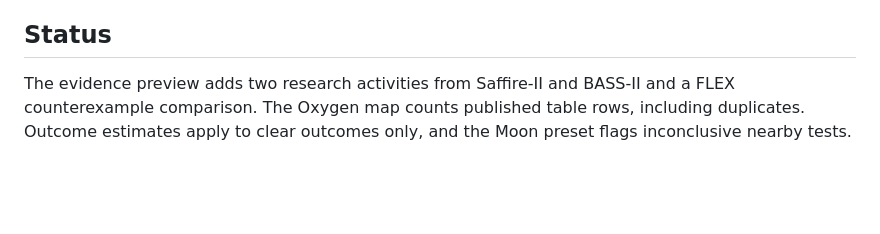
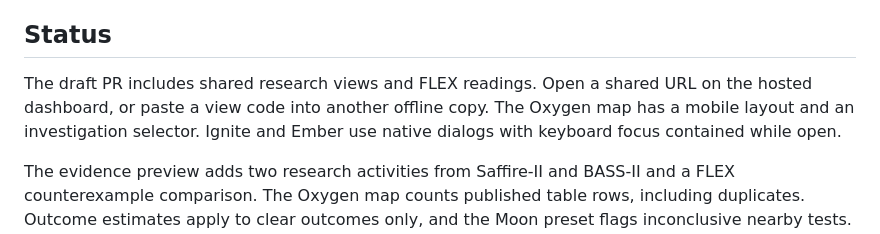
Before and after one commit to jeerun/flame-in-freefall, a Markdown page: CLAUDE.md, the part around the change. GitHub-like rendering; blank space fills up the shorter version.

```diff
--- a/CLAUDE.md
+++ b/CLAUDE.md
@@ -41,6 +41,11 @@ Submission closes Sunday Nov 15, 11:59 PM in the team owner's local time
 - 9 PM: submit.
 
 ## Status
+
+The draft PR includes shared research views and FLEX readings. Open a shared URL on
+the hosted dashboard, or paste a view code into another offline copy. The Oxygen
+map has a mobile layout and an investigation selector. Ignite and Ember use native
+dialogs with keyboard focus contained while open.
 
 The evidence preview adds two research activities from Saffire-II and BASS-II and a FLEX counterexample comparison. The Oxygen map counts published table rows, including duplicates. Outcome estimates apply to clear outcomes only, and the Moon preset flags inconclusive nearby tests. Replays require recorded burn time and measured diameters, except for an inferred zero endpoint after fuel completion. The included video is a desktop capture. The notes below record earlier milestones.
 
```
Also changed, not shown: README.md (+12 -3 lines), docs/submission.md (+5 -0 lines), docs/console-preview.png, docs/oxygen-map-phone.png (added), 10 other files.
